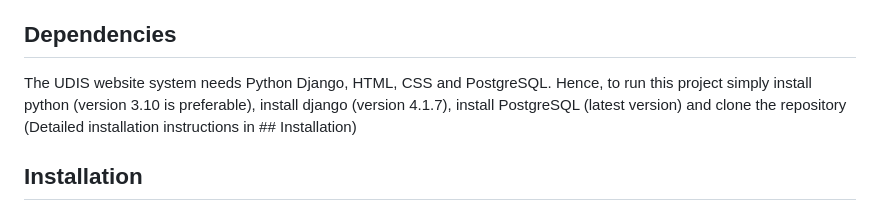
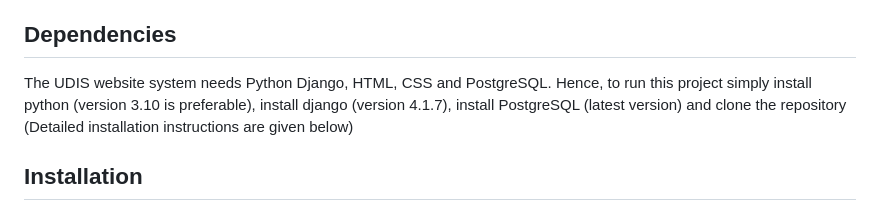
Before and after one commit to SEProj-temp/UDIS, a Markdown page: README.md, the part around the change. Rendered like a GitHub page.

```diff
--- a/README.md
+++ b/README.md
@@ -14,7 +14,7 @@ UDIS is a website designed for use by universities (especially the three major _
 
 ## Dependencies
 
-The UDIS website system needs Python Django, HTML, CSS and PostgreSQL. Hence, to run this project simply install python (version 3.10 is preferable), install django (version 4.1.7), install PostgreSQL (latest version) and clone the repository (Detailed installation instructions in ## Installation)
+The UDIS website system needs Python Django, HTML, CSS and PostgreSQL. Hence, to run this project simply install python (version 3.10 is preferable), install django (version 4.1.7), install PostgreSQL (latest version) and clone the repository (Detailed installation instructions are given below)
 
 ## Installation
 
```
